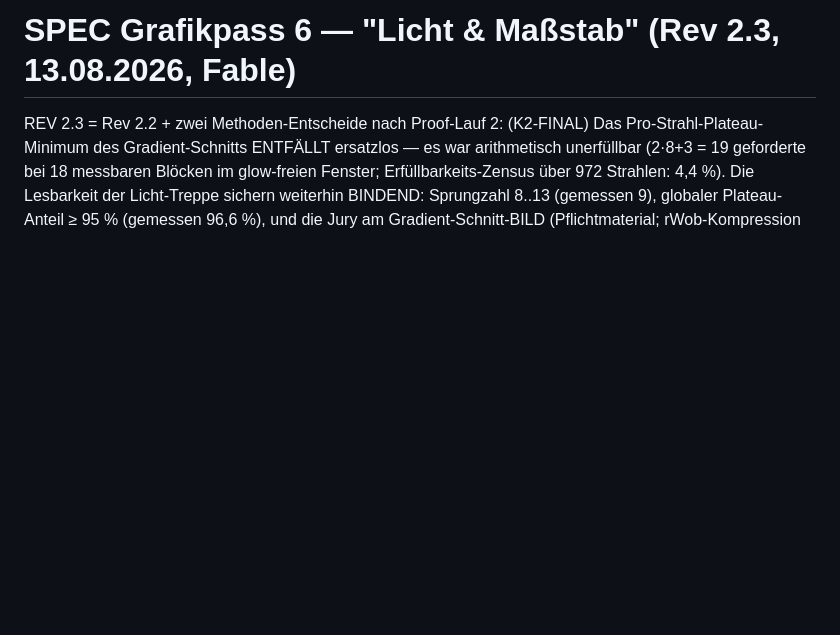
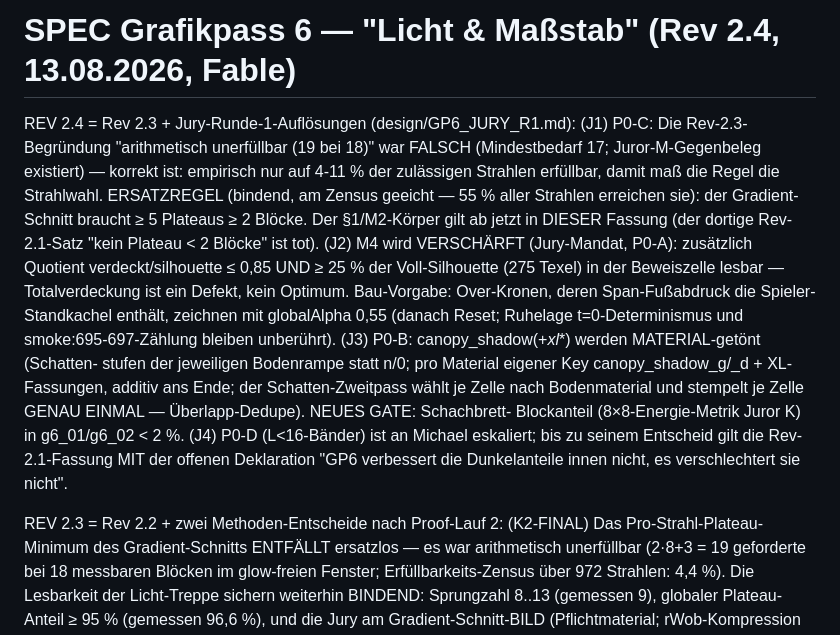
Before and after one commit to ligendzamichael86-droid/Grimlight, a Markdown page: design/SPEC_GRAFIKPASS_6.md, the part around the change. Drawn GitHub-style; blank space fills up the shorter version.

```diff
--- a/design/SPEC_GRAFIKPASS_6.md
+++ b/design/SPEC_GRAFIKPASS_6.md
@@ -1,4 +1,31 @@
-# SPEC Grafikpass 6 — "Licht & Maßstab" (Rev 2.3, 13.08.2026, Fable)
+# SPEC Grafikpass 6 — "Licht & Maßstab" (Rev 2.4, 13.08.2026, Fable)
+
+REV 2.4 = Rev 2.3 + Jury-Runde-1-Auflösungen (design/GP6_JURY_R1.md):
+(J1) P0-C: Die Rev-2.3-Begründung "arithmetisch unerfüllbar (19 bei
+18)" war FALSCH (Mindestbedarf 17; Juror-M-Gegenbeleg existiert) —
+korrekt ist: empirisch nur auf 4-11 % der zulässigen Strahlen
+erfüllbar, damit maß die Regel die Strahlwahl. ERSATZREGEL (bindend,
+am Zensus geeicht — 55 % aller Strahlen erreichen sie): der
+Gradient-Schnitt braucht ≥ 5 Plateaus ≥ 2 Blöcke. Der §1/M2-Körper
+gilt ab jetzt in DIESER Fassung (der dortige Rev-2.1-Satz "kein
+Plateau < 2 Blöcke" ist tot).
+(J2) M4 wird VERSCHÄRFT (Jury-Mandat, P0-A): zusätzlich Quotient
+verdeckt/silhouette ≤ 0,85 UND ≥ 25 % der Voll-Silhouette (275
+Texel) in der Beweiszelle lesbar — Totalverdeckung ist ein Defekt,
+kein Optimum. Bau-Vorgabe: Over-Kronen, deren Span-Fußabdruck die
+Spieler-Standkachel enthält, zeichnen mit globalAlpha 0,55
+(danach Reset; Ruhelage t=0-Determinismus und smoke:695-697-Zählung
+bleiben unberührt).
+(J3) P0-B: canopy_shadow(+_xl_*) werden MATERIAL-getönt (Schatten-
+stufen der jeweiligen Bodenrampe statt n/0; pro Material eigener
+Key canopy_shadow_g/_d + XL-Fassungen, additiv ans Ende; der
+Schatten-Zweitpass wählt je Zelle nach Bodenmaterial und stempelt
+je Zelle GENAU EINMAL — Überlapp-Dedupe). NEUES GATE: Schachbrett-
+Blockanteil (8×8-Energie-Metrik Juror K) in g6_01/g6_02 < 2 %.
+(J4) P0-D (L<16-Bänder) ist an Michael eskaliert; bis zu seinem
+Entscheid gilt die Rev-2.1-Fassung MIT der offenen Deklaration
+"GP6 verbessert die Dunkelanteile innen nicht, es verschlechtert
+sie nicht".
 
 REV 2.3 = Rev 2.2 + zwei Methoden-Entscheide nach Proof-Lauf 2:
 (K2-FINAL) Das Pro-Strahl-Plateau-Minimum des Gradient-Schnitts
```
Also changed, not shown: design/GP6_JURY_R1.md (added, +95 -0 lines).
